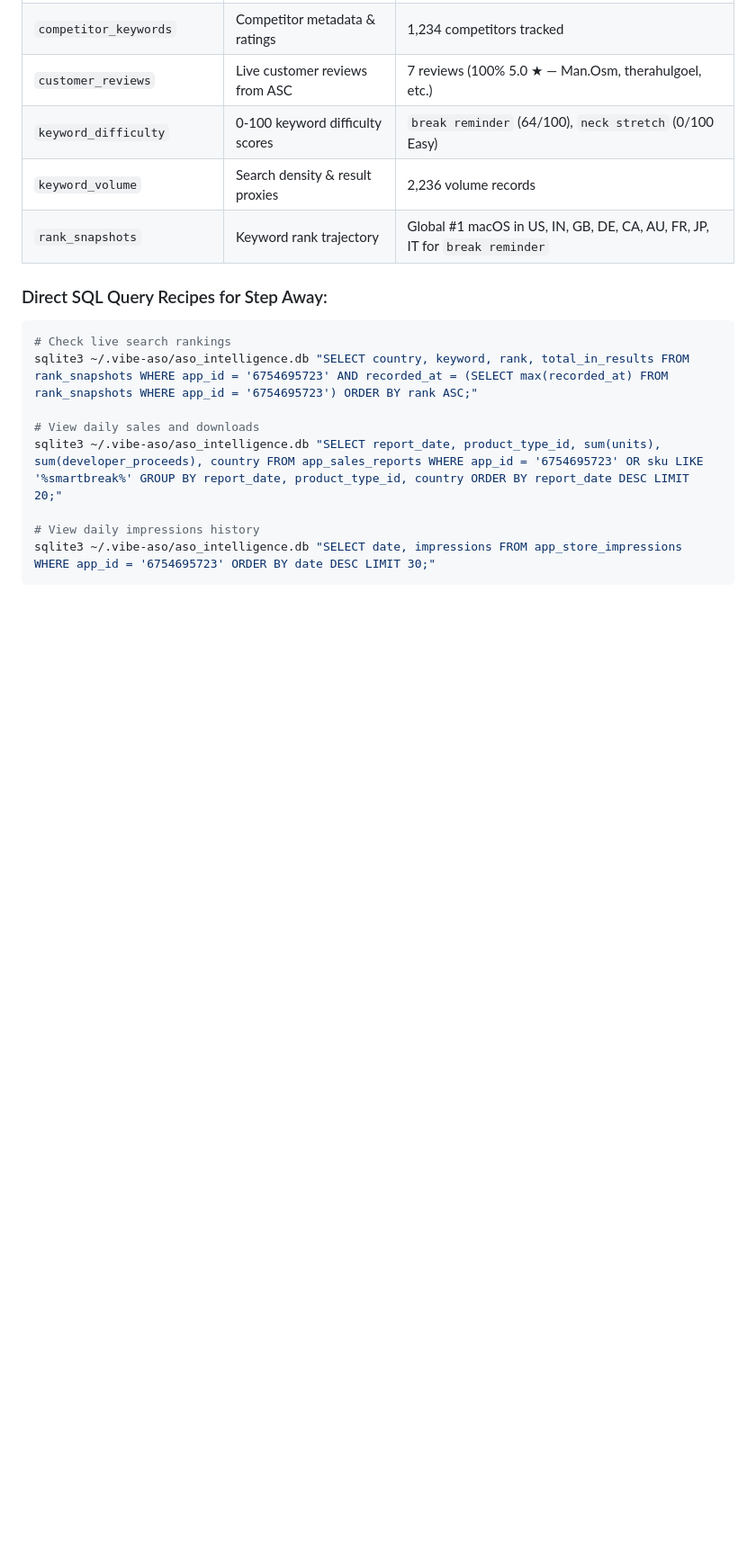
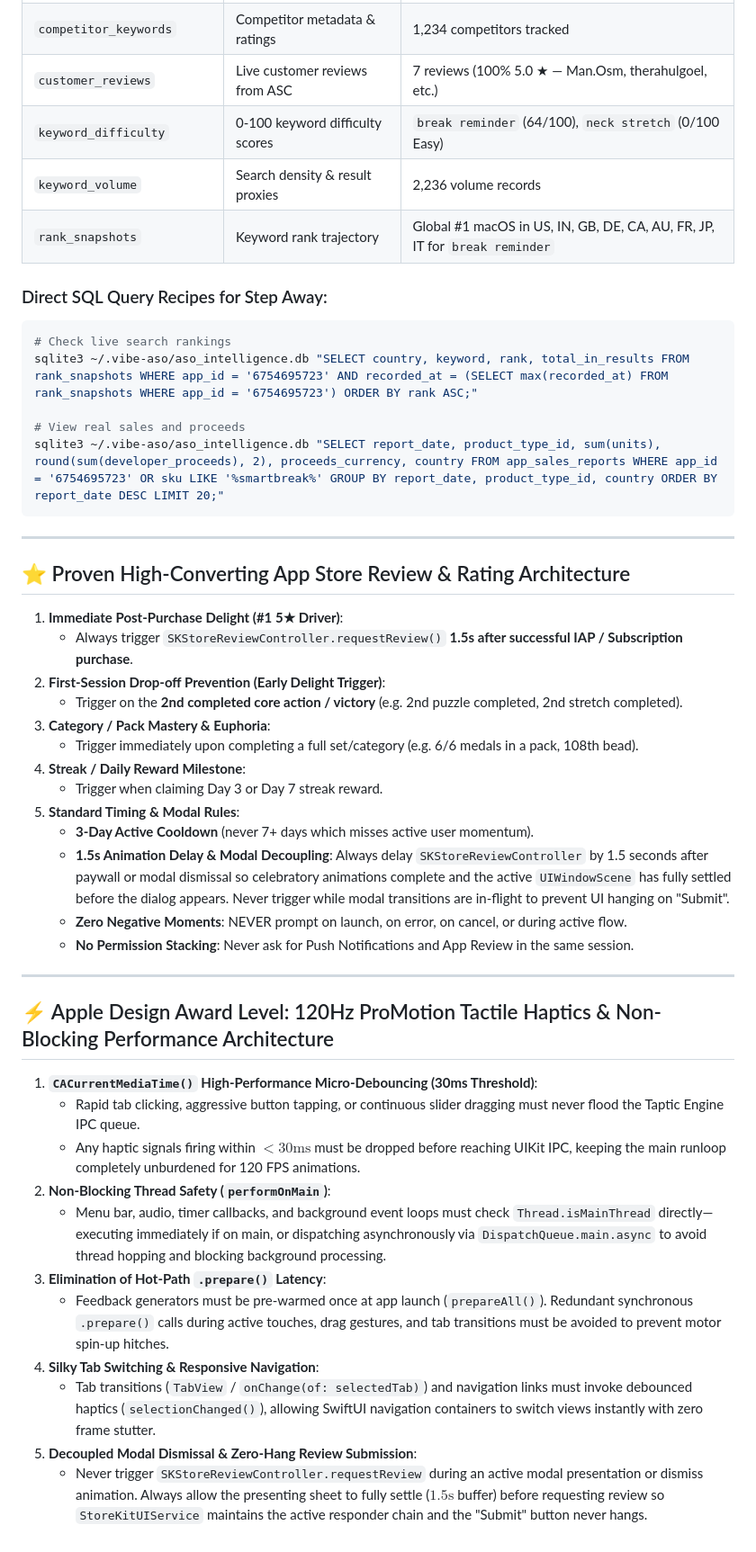
Before and after one commit to themansigoel/stepaway, a Markdown page: AGENTS.md, the part around one of its changes. Shown at 90% size. Rendered like a GitHub page; blank space fills up the shorter version.

````diff
--- a/AGENTS.md
+++ b/AGENTS.md
@@ -108,9 +143,40 @@ All intelligence across Step Away and the portfolio is stored in SQLite at `~/.v
 # Check live search rankings
 sqlite3 ~/.vibe-aso/aso_intelligence.db "SELECT country, keyword, rank, total_in_results FROM rank_snapshots WHERE app_id = '6754695723' AND recorded_at = (SELECT max(recorded_at) FROM rank_snapshots WHERE app_id = '6754695723') ORDER BY rank ASC;"
 
-# View daily sales and downloads
-sqlite3 ~/.vibe-aso/aso_intelligence.db "SELECT report_date, product_type_id, sum(units), sum(developer_proceeds), country FROM app_sales_reports WHERE app_id = '6754695723' OR sku LIKE '%smartbreak%' GROUP BY report_date, product_type_id, country ORDER BY report_date DESC LIMIT 20;"
+# View real sales and proceeds
+sqlite3 ~/.vibe-aso/aso_intelligence.db "SELECT report_date, product_type_id, sum(units), round(sum(developer_proceeds), 2), proceeds_currency, country FROM app_sales_reports WHERE app_id = '6754695723' OR sku LIKE '%smartbreak%' GROUP BY report_date, product_type_id, country ORDER BY report_date DESC LIMIT 20;"
+```
 
-# View daily impressions history
-sqlite3 ~/.vibe-aso/aso_intelligence.db "SELECT date, impressions FROM app_store_impressions WHERE app_id = '6754695723' ORDER BY date DESC LIMIT 30;"
-```
+---
+
+## ⭐ Proven High-Converting App Store Review & Rating Architecture
+
+1. **Immediate Post-Purchase Delight (#1 5★ Driver)**:
+   - Always trigger `SKStoreReviewController.requestReview()` **1.5s after successful IAP / Subscription purchase**.
+2. **First-Session Drop-off Prevention (Early Delight Trigger)**:
+   - Trigger on the **2nd completed core action / victory** (e.g. 2nd puzzle completed, 2nd stretch completed).
+3. **Category / Pack Mastery & Euphoria**:
+   - Trigger immediately upon completing a full set/category (e.g. 6/6 medals in a pack, 108th bead).
+4. **Streak / Daily Reward Milestone**:
+   - Trigger when claiming Day 3 or Day 7 streak reward.
+5. **Standard Timing & Modal Rules**:
+   - **3-Day Active Cooldown** (never 7+ days which misses active user momentum).
+   - **1.5s Animation Delay & Modal Decoupling**: Always delay `SKStoreReviewController` by 1.5 seconds after paywall or modal dismissal so celebratory animations complete and the active `UIWindowScene` has fully settled before the dialog appears. Never trigger while modal transitions are in-flight to prevent UI hanging on "Submit".
+   - **Zero Negative Moments**: NEVER prompt on launch, on error, on cancel, or during active flow.
+   - **No Permission Stacking**: Never ask for Push Notifications and App Review in the same session.
+
+---
+
+## ⚡ Apple Design Award Level: 120Hz ProMotion Tactile Haptics & Non-Blocking Performance Architecture
+
+1. **`CACurrentMediaTime()` High-Performance Micro-Debouncing (30ms Threshold)**:
+   - Rapid tab clicking, aggressive button tapping, or continuous slider dragging must never flood the Taptic Engine IPC queue.
+   - Any haptic signals firing within $<30\text{ms}$ must be dropped before reaching UIKit IPC, keeping the main runloop completely unburdened for 120 FPS animations.
+2. **Non-Blocking Thread Safety (`performOnMain`)**:
+   - Menu bar, audio, timer callbacks, and background event loops must check `Thread.isMainThread` directly—executing immediately if on main, or dispatching asynchronously via `DispatchQueue.main.async` to avoid thread hopping and blocking background processing.
+3. **Elimination of Hot-Path `.prepare()` Latency**:
+   - Feedback generators must be pre-warmed once at app launch (`prepareAll()`). Redundant synchronous `.prepare()` calls during active touches, drag gestures, and tab transitions must be avoided to prevent motor spin-up hitches.
+4. **Silky Tab Switching & Responsive Navigation**:
+   - Tab transitions (`TabView` / `onChange(of: selectedTab)`) and navigation links must invoke debounced haptics (`selectionChanged()`), allowing SwiftUI navigation containers to switch views instantly with zero frame stutter.
+5. **Decoupled Modal Dismissal & Zero-Hang Review Submission**:
+   - Never trigger `SKStoreReviewController.requestReview` during an active modal presentation or dismiss animation. Always allow the presenting sheet to fully settle ($1.5\text{s}$ buffer) before requesting review so `StoreKitUIService` maintains the active responder chain and the "Submit" button never hangs.
````
Also changed, not shown: other parts of AGENTS.md (+49 -14 lines).
